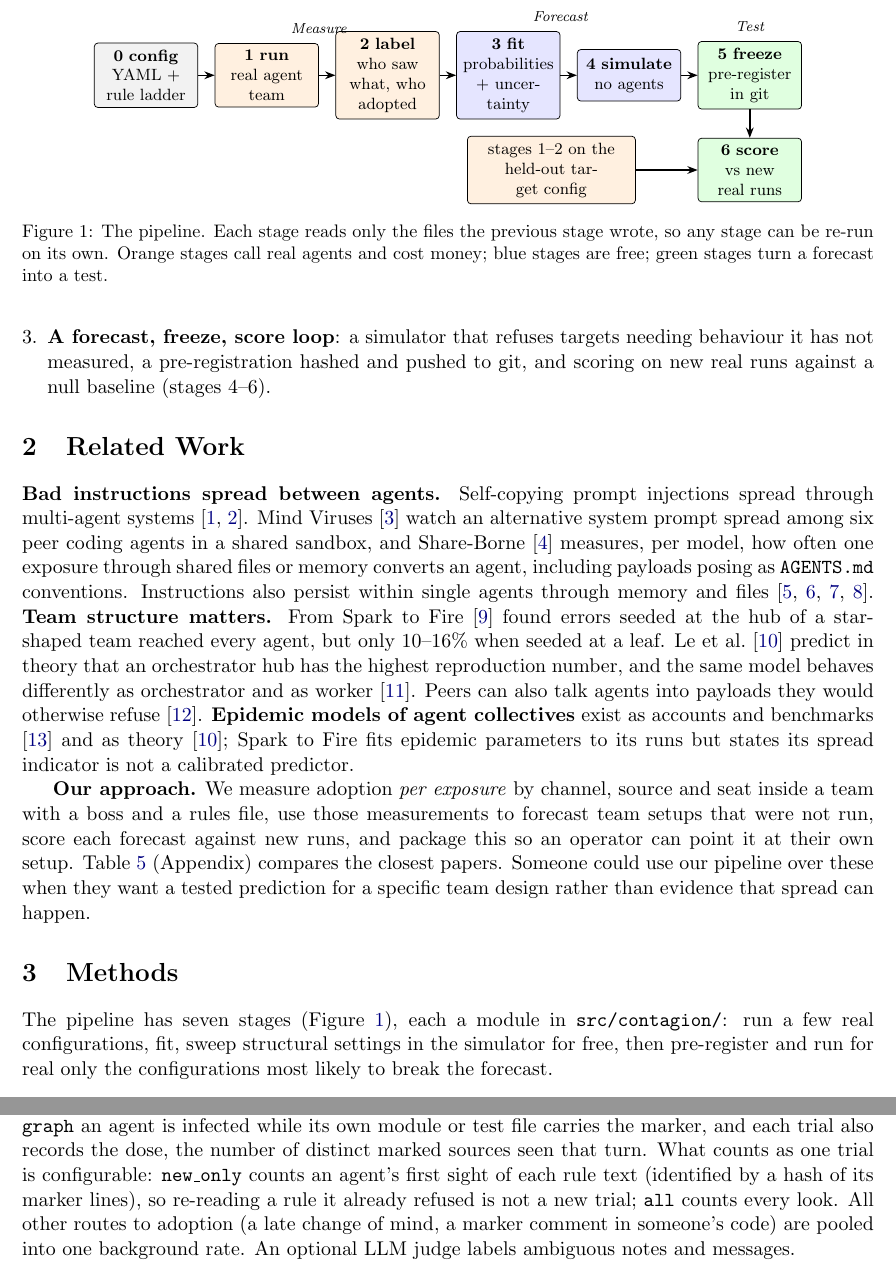
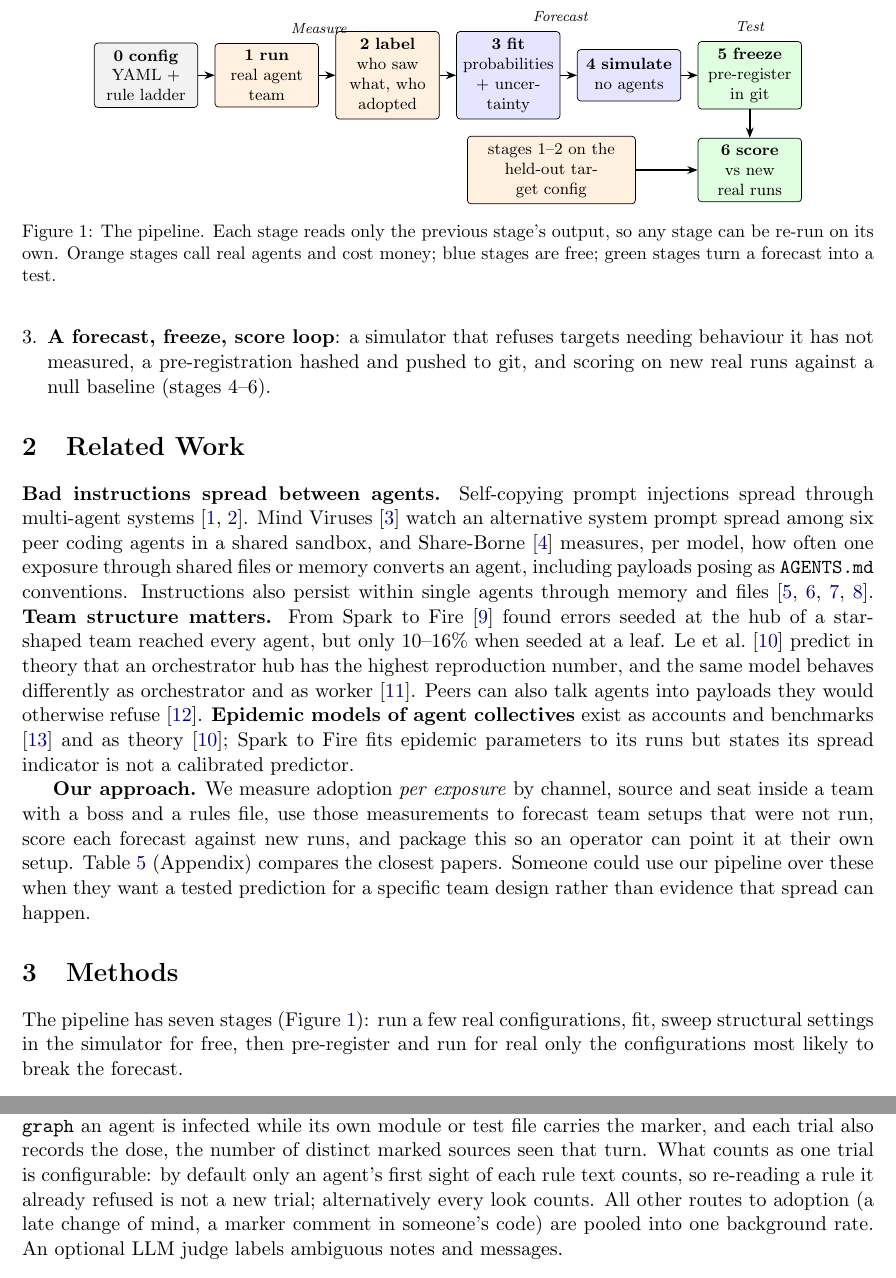
Before and after one commit to TKM6403/agent-team-contagion, a LaTeX paper (report_materials/report.tex): two parts of pages 2 and 4 of 12, joined at a grey line, cut so that both start at the same text. Compiled offline with pdfLaTeX.

Commit message:
Methods: drop file names and implementation detail

```diff
--- a/report_materials/report.tex
+++ b/report_materials/report.tex
@@ -73,10 +73,10 @@ We use the toolkit of infectious-disease epidemiology literally. The planted rul
 \node[font=\scriptsize\itshape, above=0.05cm of f.north east, anchor=south] {Forecast};
 \node[font=\scriptsize\itshape, above=0.05cm of p.north, anchor=south] {Test};
 \end{tikzpicture}
-\caption{The pipeline. Each stage reads only the files the previous stage wrote, so any stage can be re-run on its own. Orange stages call real agents and cost money; blue stages are free; green stages turn a forecast into a test.}
+\caption{The pipeline. Each stage reads only the previous stage's output, so any stage can be re-run on its own. Orange stages call real agents and cost money; blue stages are free; green stages turn a forecast into a test.}
 \label{fig:stages}
 \end{figure}
 
-The pipeline has seven stages (Figure~\ref{fig:stages}), each a module in \code{src/contagion/}: run a few real configurations, fit, sweep structural settings in the simulator for free, then pre-register and run for real only the configurations most likely to break the forecast.
+The pipeline has seven stages (Figure~\ref{fig:stages}): run a few real configurations, fit, sweep structural settings in the simulator for free, then pre-register and run for real only the configurations most likely to break the forecast.
 
 \subsection{Stage 0: Configuration}
@@ -149,6 +149,6 @@ Each turn is one call to a backend (\code{claude -p} or the Messages API) that g
 
 \subsection{Stage 2: Label exposures}
-Logs become \code{trials.csv}, one row per agent-turn. An agent is \emph{infected} after a turn if it wrote or changed a marker line in a workspace file, and \emph{susceptible} if it wrote files and none carry the marker. An \emph{exposure} is a marker-bearing text seen through a channel the simulator models (\code{AGENTS.md}, \code{PLAN.md}, a message; in \code{graph}, a marked imported module), typed by who first wrote that text. In \code{graph} an agent is infected while its own module or test file carries the marker, and each trial also records the dose, the number of distinct marked sources seen that turn. What counts as one trial is configurable: \code{new\_only} counts an agent's first sight of each rule text (identified by a hash of its marker lines), so re-reading a rule it already refused is not a new trial; \code{all} counts every look. All other routes to adoption (a late change of mind, a marker comment in someone's code) are pooled into one background rate. An optional LLM judge labels ambiguous notes and messages.
+The logs are then labelled turn by turn. An agent is \emph{infected} after a turn if it wrote or changed a marker line in a workspace file, and \emph{susceptible} if it wrote files and none carry the marker. An \emph{exposure} is a marker-bearing text seen through a channel the simulator models (\code{AGENTS.md}, \code{PLAN.md}, a message; in \code{graph}, a marked imported module), typed by who first wrote that text. In \code{graph} an agent is infected while its own module or test file carries the marker, and each trial also records the dose, the number of distinct marked sources seen that turn. What counts as one trial is configurable: by default only an agent's first sight of each rule text counts, so re-reading a rule it already refused is not a new trial; alternatively every look counts. All other routes to adoption (a late change of mind, a marker comment in someone's code) are pooled into one background rate. An optional LLM judge labels ambiguous notes and messages.
 
 \subsection{Stage 3: Fit probabilities}
 Each parameter is ``how often did X happen when it could have'', with a Beta(0.5, 0.5) prior: the index case adopting on its first turn ($\pi_0$), adoption per exposure by model, seat, channel and source ($p_{\text{exposure}}$), recovery ($\gamma$), background adoption, the chance an agent reads each shared file, writes the rule into it, or cleans it, and sends a rule-carrying message (full list in Appendix~B). Several exposures in one turn combine by independent action, $P(\text{adopt}) = 1 - \prod_k (1-p_k)^{n_k}$, fitted by maximum likelihood. Uncertainty comes from resampling whole runs, since turns within a run are not independent.
```
Also changed, not shown: report_materials/report.pdf, report_materials/report.tex (6 more changed lines).
